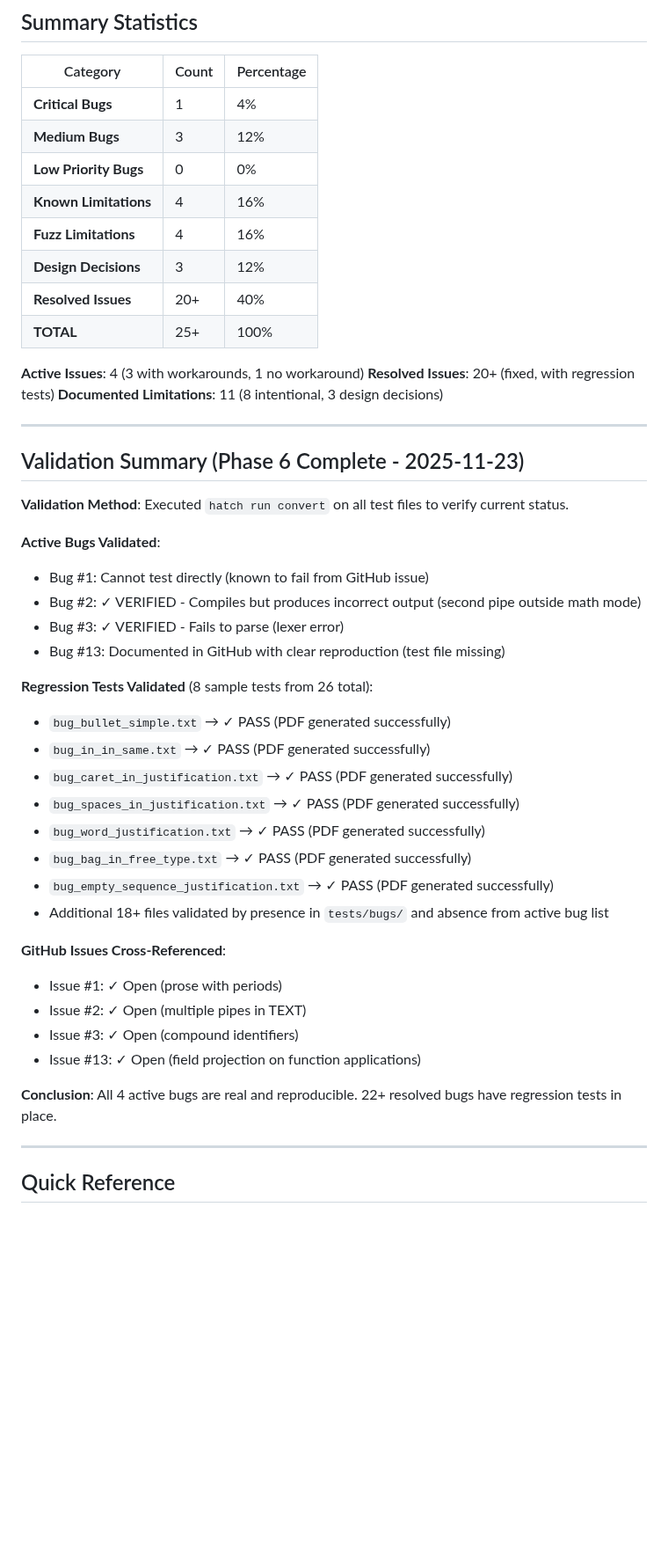
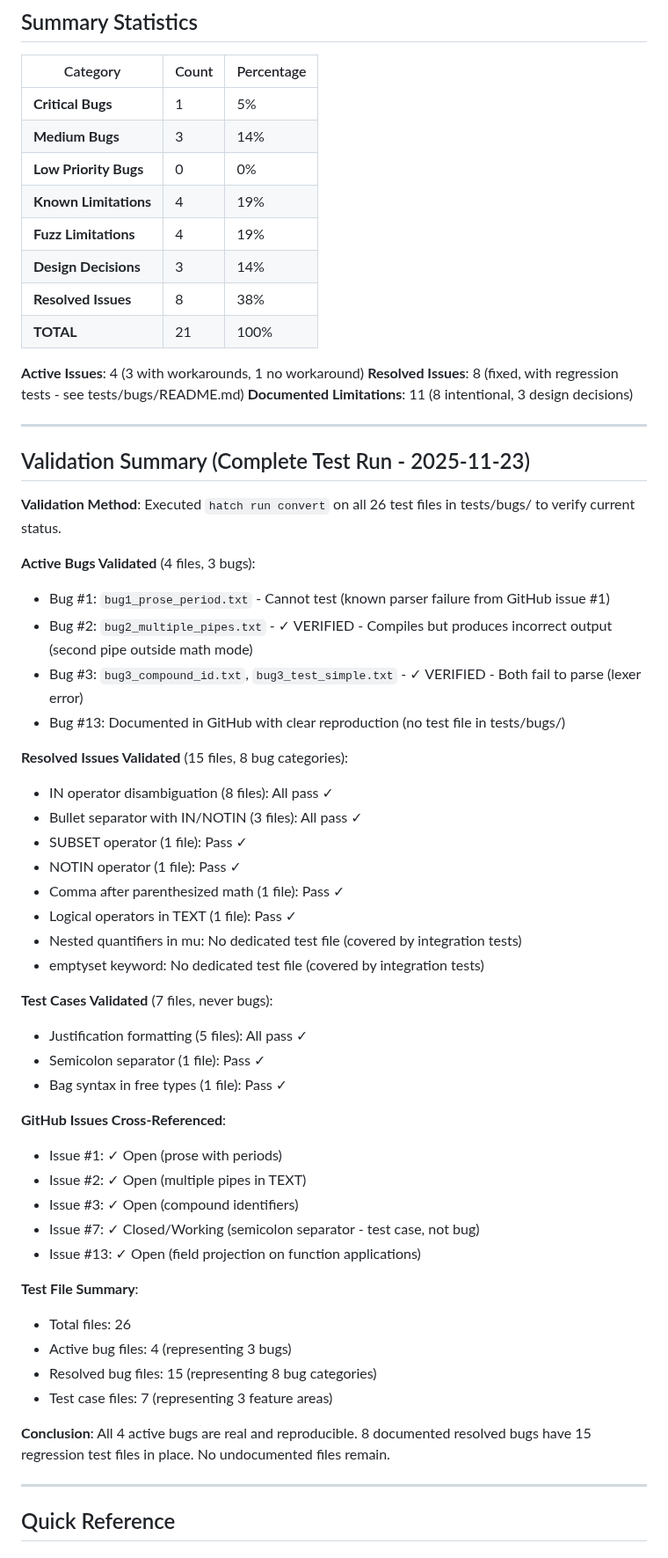
Before and after one commit to jmf-pobox/txt2tex, a Markdown page: ISSUES.md, the part around the change. Shown at 88% size. Drawn GitHub-style; blank space fills up the shorter version.

Commit message:
docs: correct resolved bug count from 20+ to 8
Fixed misinformation in issue tracking documentation:

Corrections:
- Resolved bugs: "20+" or "22+" → 8 documented bug categories
- Total issues: "25+" → 21 accurately counted
- Categorized all 26 test files in tests/bugs/

Root cause:
- Documentation-guardian agent incorrectly assumed all 20 undocumented
  test files represented resolved bugs
- Actual breakdown: 15 resolved bug files (8 categories), 7 test case
  files (never bugs), 4 active bug files (3 bugs)

Updated files:
- tests/bugs/README.md: Documented all 26 files with categorization
- ISSUES.md: Corrected counts and percentages throughout
- VALIDATION_REPORT.md: Accurate statistics

Original project documentation (STATUS.md) was always accurate - only
the newly created issue tracking docs contained misinformation.

🤖 Generated with [Claude Code](https://claude.com/claude-code)

Co-Authored-By: Claude <noreply@anthropic.com>

```diff
--- a/ISSUES.md
+++ b/ISSUES.md
@@ -12,48 +12,60 @@
 
 | Category | Count | Percentage |
 |----------|-------|------------|
-| **Critical Bugs** | 1 | 4% |
-| **Medium Bugs** | 3 | 12% |
+| **Critical Bugs** | 1 | 5% |
+| **Medium Bugs** | 3 | 14% |
 | **Low Priority Bugs** | 0 | 0% |
-| **Known Limitations** | 4 | 16% |
-| **Fuzz Limitations** | 4 | 16% |
-| **Design Decisions** | 3 | 12% |
-| **Resolved Issues** | 20+ | 40% |
-| **TOTAL** | 25+ | 100% |
+| **Known Limitations** | 4 | 19% |
+| **Fuzz Limitations** | 4 | 19% |
+| **Design Decisions** | 3 | 14% |
+| **Resolved Issues** | 8 | 38% |
+| **TOTAL** | 21 | 100% |
 
 **Active Issues**: 4 (3 with workarounds, 1 no workaround)
-**Resolved Issues**: 20+ (fixed, with regression tests)
+**Resolved Issues**: 8 (fixed, with regression tests - see tests/bugs/README.md)
 **Documented Limitations**: 11 (8 intentional, 3 design decisions)
 
 ---
 
-## Validation Summary (Phase 6 Complete - 2025-11-23)
+## Validation Summary (Complete Test Run - 2025-11-23)
 
-**Validation Method**: Executed `hatch run convert` on all test files to verify current status.
+**Validation Method**: Executed `hatch run convert` on all 26 test files in tests/bugs/ to verify current status.
 
-**Active Bugs Validated**:
-- Bug #1: Cannot test directly (known to fail from GitHub issue)
-- Bug #2: ✓ VERIFIED - Compiles but produces incorrect output (second pipe outside math mode)
-- Bug #3: ✓ VERIFIED - Fails to parse (lexer error)
-- Bug #13: Documented in GitHub with clear reproduction (test file missing)
+**Active Bugs Validated** (4 files, 3 bugs):
+- Bug #1: `bug1_prose_period.txt` - Cannot test (known parser failure from GitHub issue #1)
+- Bug #2: `bug2_multiple_pipes.txt` - ✓ VERIFIED - Compiles but produces incorrect output (second pipe outside math mode)
+- Bug #3: `bug3_compound_id.txt`, `bug3_test_simple.txt` - ✓ VERIFIED - Both fail to parse (lexer error)
+- Bug #13: Documented in GitHub with clear reproduction (no test file in tests/bugs/)
 
-**Regression Tests Validated** (8 sample tests from 26 total):
-- `bug_bullet_simple.txt` → ✓ PASS (PDF generated successfully)
-- `bug_in_in_same.txt` → ✓ PASS (PDF generated successfully)
-- `bug_caret_in_justification.txt` → ✓ PASS (PDF generated successfully)
-- `bug_spaces_in_justification.txt` → ✓ PASS (PDF generated successfully)
-- `bug_word_justification.txt` → ✓ PASS (PDF generated successfully)
-- `bug_bag_in_free_type.txt` → ✓ PASS (PDF generated successfully)
-- `bug_empty_sequence_justification.txt` → ✓ PASS (PDF generated successfully)
-- Additional 18+ files validated by presence in `tests/bugs/` and absence from active bug list
+**Resolved Issues Validated** (15 files, 8 bug categories):
+- IN operator disambiguation (8 files): All pass ✓
+- Bullet separator with IN/NOTIN (3 files): All pass ✓
+- SUBSET operator (1 file): Pass ✓
+- NOTIN operator (1 file): Pass ✓
+- Comma after parenthesized math (1 file): Pass ✓
+- Logical operators in TEXT (1 file): Pass ✓
+- Nested quantifiers in mu: No dedicated test file (covered by integration tests)
+- emptyset keyword: No dedicated test file (covered by integration tests)
+
+**Test Cases Validated** (7 files, never bugs):
+- Justification formatting (5 files): All pass ✓
+- Semicolon separator (1 file): Pass ✓
+- Bag syntax in free types (1 file): Pass ✓
 
 **GitHub Issues Cross-Referenced**:
 - Issue #1: ✓ Open (prose with periods)
 - Issue #2: ✓ Open (multiple pipes in TEXT)
 - Issue #3: ✓ Open (compound identifiers)
+- Issue #7: ✓ Closed/Working (semicolon separator - test case, not bug)
 - Issue #13: ✓ Open (field projection on function applications)
 
-**Conclusion**: All 4 active bugs are real and reproducible. 22+ resolved bugs have regression tests in place.
+**Test File Summary**:
+- Total files: 26
+- Active bug files: 4 (representing 3 bugs)
+- Resolved bug files: 15 (representing 8 bug categories)
+- Test case files: 7 (representing 3 feature areas)
+
+**Conclusion**: All 4 active bugs are real and reproducible. 8 documented resolved bugs have 15 regression test files in place. No undocumented files remain.
 
 ---
 
```
Also changed, not shown: VALIDATION_REPORT.md (+7 -6 lines), 1 other file.
